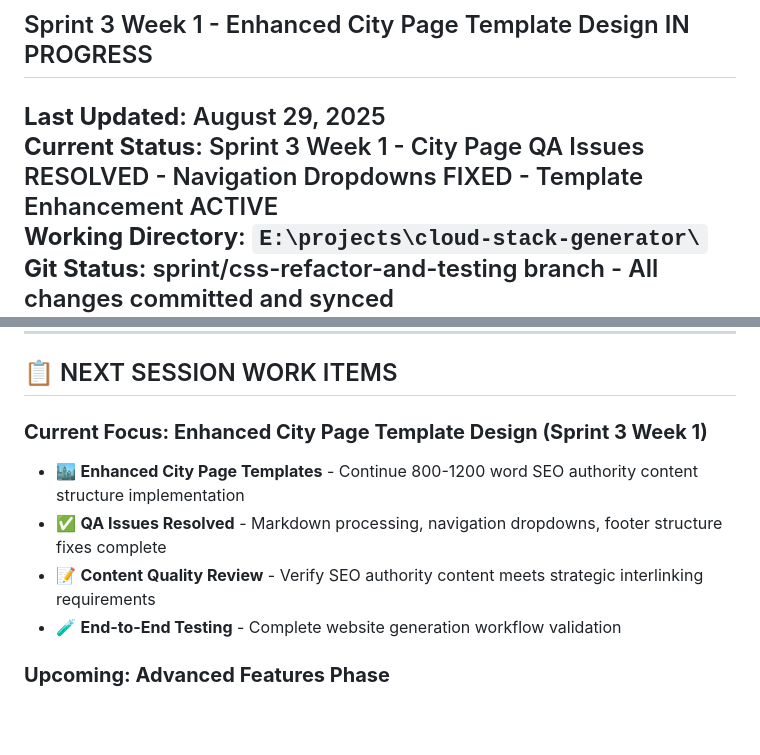
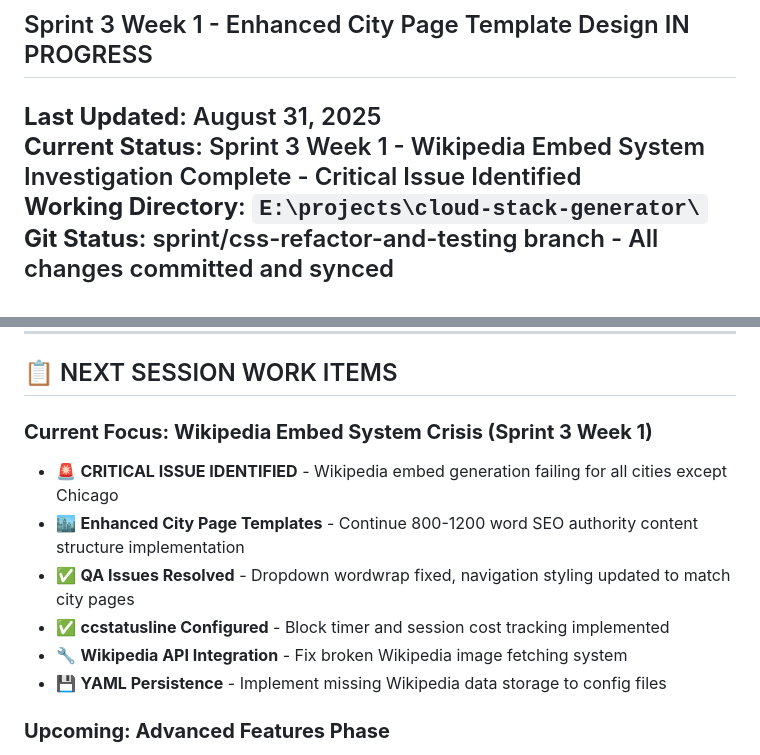
Before and after one commit to PenZenMaster/cloud-stack-generator, a Markdown page: docs/projectStatus.md, 2 parts joined by grey strips. Drawn GitHub-style; blank space fills up the shorter version.

Commit message:
chore(checkpoint): 2025-08-31_1330 – Wikipedia embed system investigation
- Investigated Wikipedia embed generation issues across cities
- Identified critical failure: only Chicago has working Wikipedia embeds
- Found missing YAML persistence mechanism for Wikipedia data
- Documented findings in checkpoint with technical analysis
- Updated project status to reflect Wikipedia system crisis

🤖 Generated with [Claude Code](https://claude.ai/code)

Co-Authored-By: Claude <noreply@anthropic.com>

```diff
--- a/docs/projectStatus.md
+++ b/docs/projectStatus.md
@@ -1,8 +1,8 @@
 # SEO Authority Website Generator - Project Status
 ## Sprint 3 Week 1 - Enhanced City Page Template Design IN PROGRESS
 
-**Last Updated**: August 29, 2025
-**Current Status**: Sprint 3 Week 1 - City Page QA Issues RESOLVED - Navigation Dropdowns FIXED - Template Enhancement ACTIVE
+**Last Updated**: August 31, 2025
+**Current Status**: Sprint 3 Week 1 - Wikipedia Embed System Investigation Complete - Critical Issue Identified
 **Working Directory**: `E:\projects\cloud-stack-generator\`
 **Git Status**: sprint/css-refactor-and-testing branch - All changes committed and synced
 **Current Branch**: sprint/css-refactor-and-testing
@@ -35,11 +35,13 @@
 
 ## 📋 NEXT SESSION WORK ITEMS
 
-### **Current Focus: Enhanced City Page Template Design (Sprint 3 Week 1)**
+### **Current Focus: Wikipedia Embed System Crisis (Sprint 3 Week 1)**
+- 🚨 **CRITICAL ISSUE IDENTIFIED** - Wikipedia embed generation failing for all cities except Chicago
 - 🏙️ **Enhanced City Page Templates** - Continue 800-1200 word SEO authority content structure implementation
-- ✅ **QA Issues Resolved** - Markdown processing, navigation dropdowns, footer structure fixes complete
-- 📝 **Content Quality Review** - Verify SEO authority content meets strategic interlinking requirements
-- 🧪 **End-to-End Testing** - Complete website generation workflow validation
+- ✅ **QA Issues Resolved** - Dropdown wordwrap fixed, navigation styling updated to match city pages
+- ✅ **ccstatusline Configured** - Block timer and session cost tracking implemented
+- 🔧 **Wikipedia API Integration** - Fix broken Wikipedia image fetching system
+- 💾 **YAML Persistence** - Implement missing Wikipedia data storage to config files
 
 ### **Upcoming: Advanced Features Phase**
 - 📄 **Create dedicated Products landing page** (currently integrated in home)
```
